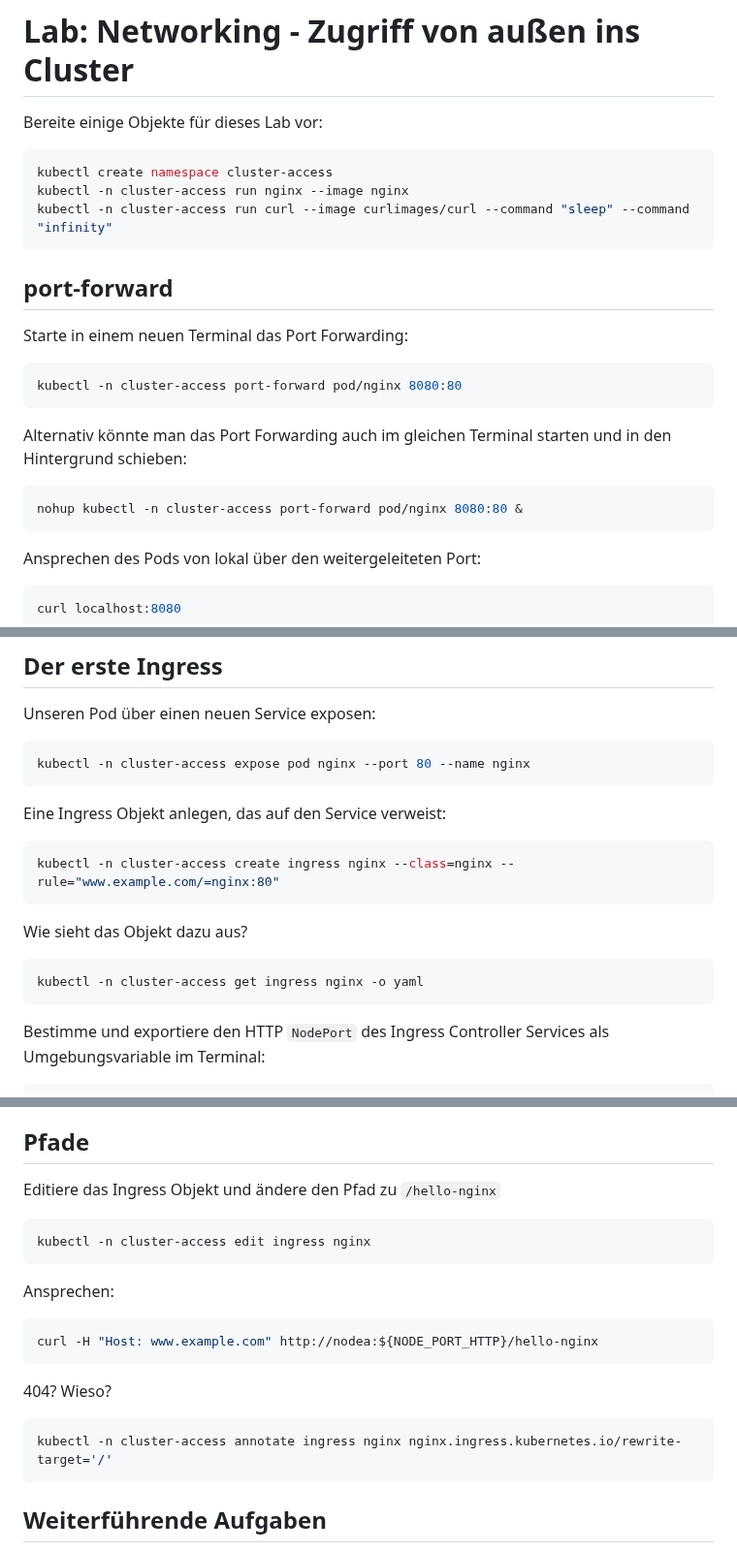
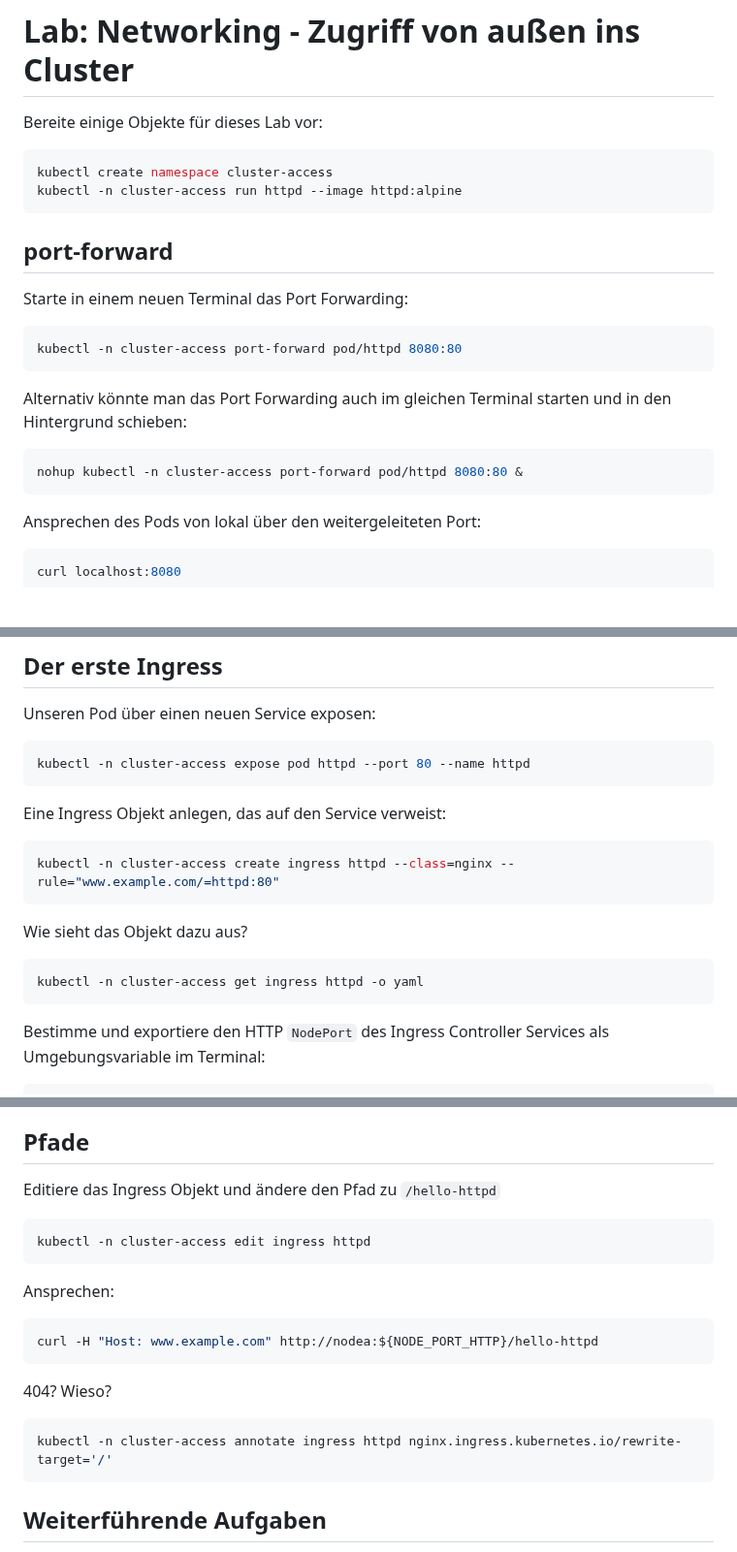
Before and after one commit to AOEpeople/academy-kubernetes-101, a Markdown page: networking.cluster-access/README.md, 3 parts joined by grey strips. Shown at 97% size. Rendered like a GitHub page; blank space fills up the shorter version.

Commit message:
feat: use httpd container for better HTTP response distinction

````diff
--- a/networking.cluster-access/README.md
+++ b/networking.cluster-access/README.md
@@ -4,8 +4,7 @@ Bereite einige Objekte für dieses Lab vor:
 
 ```shell
 kubectl create namespace cluster-access
-kubectl -n cluster-access run nginx --image nginx
-kubectl -n cluster-access run curl --image curlimages/curl --command "sleep" --command "infinity"
+kubectl -n cluster-access run httpd --image httpd:alpine
 ```
 
 ## port-forward
@@ -13,13 +12,13 @@ kubectl -n cluster-access run curl --image curlimages/curl --command "sleep" --c
 Starte in einem neuen Terminal das Port Forwarding:
 
 ```shell
-kubectl -n cluster-access port-forward pod/nginx 8080:80
+kubectl -n cluster-access port-forward pod/httpd 8080:80
 ```
 
 Alternativ könnte man das Port Forwarding auch im gleichen Terminal starten und in den Hintergrund schieben:
 
 ```shell
-nohup kubectl -n cluster-access port-forward pod/nginx 8080:80 &
+nohup kubectl -n cluster-access port-forward pod/httpd 8080:80 &
 ```
 
 Ansprechen des Pods von lokal über den weitergeleiteten Port:
@@ -54,19 +53,19 @@ kubectl -n ingress-nginx logs deployment/ingress-nginx-controller
 Unseren Pod über einen neuen Service exposen:
 
 ```shell
-kubectl -n cluster-access expose pod nginx --port 80 --name nginx
+kubectl -n cluster-access expose pod httpd --port 80 --name httpd
 ```
 
 Eine Ingress Objekt anlegen, das auf den Service verweist:
 
 ```shell
-kubectl -n cluster-access create ingress nginx --class=nginx --rule="www.example.com/=nginx:80"
+kubectl -n cluster-access create ingress httpd --class=nginx --rule="www.example.com/=httpd:80"
 ```
 
 Wie sieht das Objekt dazu aus?
 
 ```shell
-kubectl -n cluster-access get ingress nginx -o yaml
+kubectl -n cluster-access get ingress httpd -o yaml
 ```
 
 Bestimme und exportiere den HTTP `NodePort` des Ingress Controller Services als Umgebungsvariable im Terminal:
@@ -99,22 +98,22 @@ kubectl -n ingress-nginx logs deployment/ingress-nginx-controller
 
 ## Pfade
 
-Editiere das Ingress Objekt und ändere den Pfad zu `/hello-nginx`
+Editiere das Ingress Objekt und ändere den Pfad zu `/hello-httpd`
 
 ```shell
-kubectl -n cluster-access edit ingress nginx
+kubectl -n cluster-access edit ingress httpd
 ```
 
 Ansprechen:
 
 ```shell
-curl -H "Host: www.example.com" http://nodea:${NODE_PORT_HTTP}/hello-nginx
+curl -H "Host: www.example.com" http://nodea:${NODE_PORT_HTTP}/hello-httpd
 ```
 
 404? Wieso?
 
 ```shell
-kubectl -n cluster-access annotate ingress nginx nginx.ingress.kubernetes.io/rewrite-target='/'
+kubectl -n cluster-access annotate ingress httpd nginx.ingress.kubernetes.io/rewrite-target='/'
 ```
 
 ## Weiterführende Aufgaben
````
